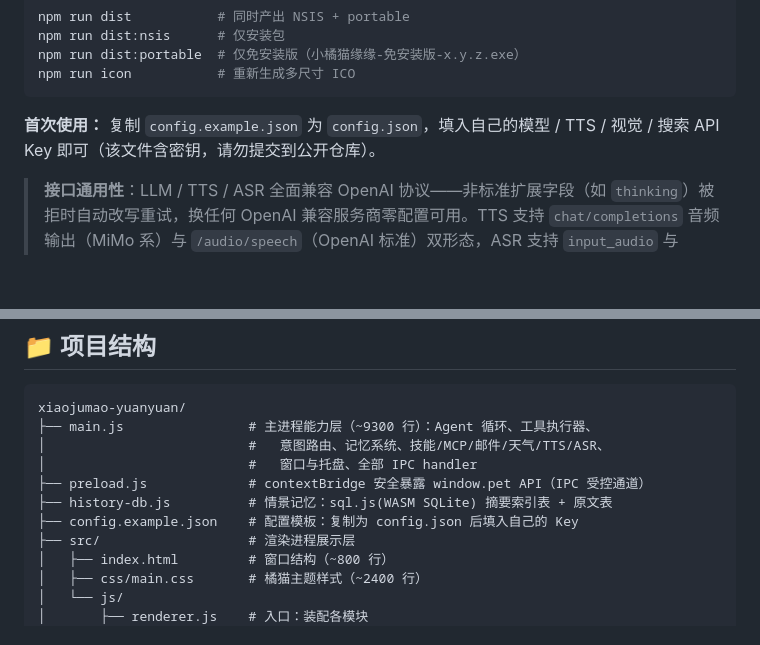
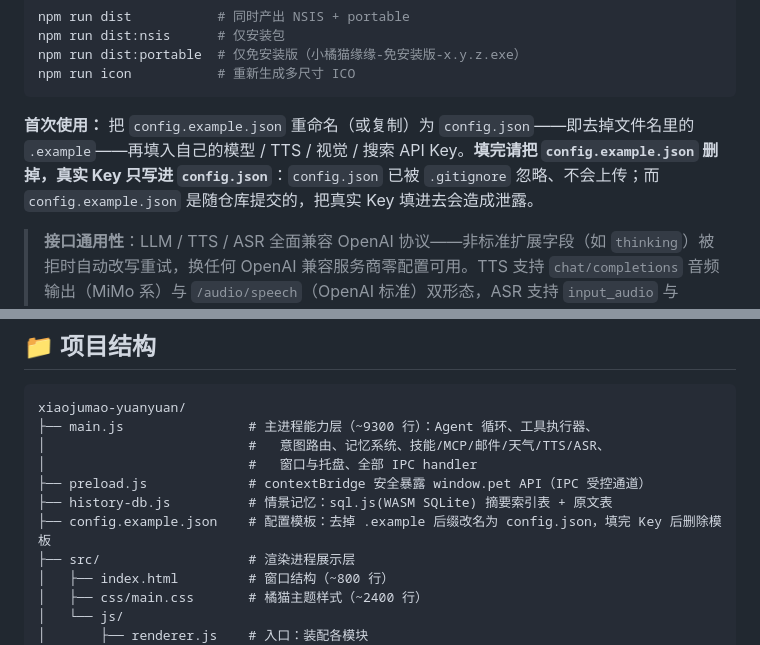
Before and after one commit to FantasyDQ/xiaojumao-yuanyuan, a Markdown page: README.md, 2 parts joined by grey strips. Rendered like a GitHub page; blank space fills up the shorter version.

Commit message:
docs: 首次使用提示——config.example.json 改名填 Key 后删除，防真实 Key 误提交

````diff
--- a/README.md
+++ b/README.md
@@ -102,7 +102,7 @@ npm run dist:portable  # 仅免安装版（小橘猫缘缘-免安装版-x.y.z.ex
 npm run icon           # 重新生成多尺寸 ICO
 ```
 
-**首次使用：** 复制 `config.example.json` 为 `config.json`，填入自己的模型 / TTS / 视觉 / 搜索 API Key 即可（该文件含密钥，请勿提交到公开仓库）。
+**首次使用：** 把 `config.example.json` 重命名（或复制）为 `config.json`——即去掉文件名里的 `.example`——再填入自己的模型 / TTS / 视觉 / 搜索 API Key。**填完请把 `config.example.json` 删掉，真实 Key 只写进 `config.json`**：`config.json` 已被 `.gitignore` 忽略、不会上传；而 `config.example.json` 是随仓库提交的，把真实 Key 填进去会造成泄露。
 
 > **接口通用性**：LLM / TTS / ASR 全面兼容 OpenAI 协议——非标准扩展字段（如 `thinking`）被拒时自动改写重试，换任何 OpenAI 兼容服务商零配置可用。TTS 支持 `chat/completions` 音频输出（MiMo 系）与 `/audio/speech`（OpenAI 标准）双形态，ASR 支持 `input_audio` 与 `/audio/transcriptions` 双形态，默认自动探测（`tts_api_type` / `asr_api_type` 可手动指定）。接口地址 / Key 默认跟随主模型，也可用 `tts_api_base` / `tts_api_key`、`asr_api_base` / `asr_api_key` 单独指定；会议转写后备模型由 `asr_fallback_model` 配置。
 
@@ -117,7 +117,7 @@ xiaojumao-yuanyuan/
 │                          #   窗口与托盘、全部 IPC handler
 ├── preload.js             # contextBridge 安全暴露 window.pet API（IPC 受控通道）
 ├── history-db.js          # 情景记忆：sql.js(WASM SQLite) 摘要索引表 + 原文表
-├── config.example.json    # 配置模板：复制为 config.json 后填入自己的 Key
+├── config.example.json    # 配置模板：去掉 .example 后缀改名为 config.json，填完 Key 后删除模板
 ├── src/                   # 渲染进程展示层
 │   ├── index.html         # 窗口结构（~800 行）
 │   ├── css/main.css       # 橘猫主题样式（~2400 行）
````
